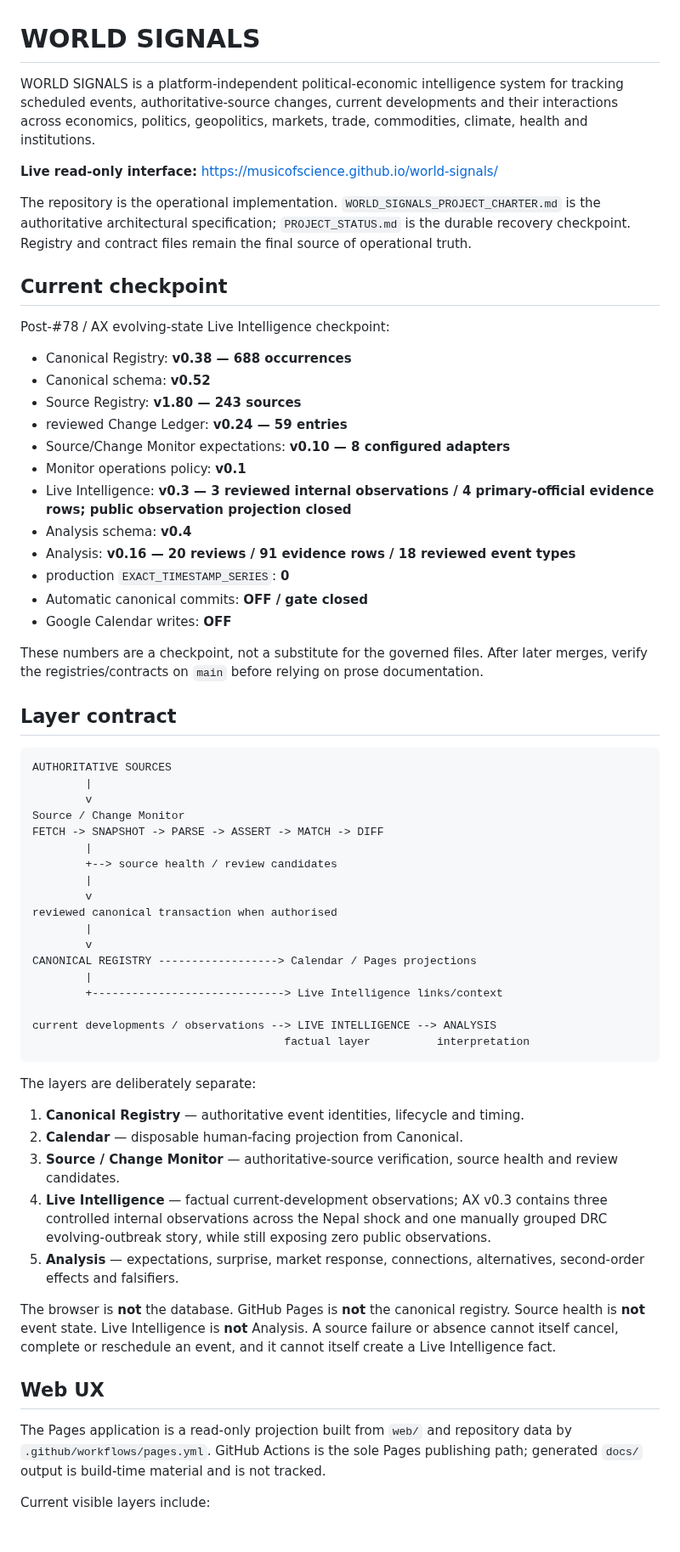
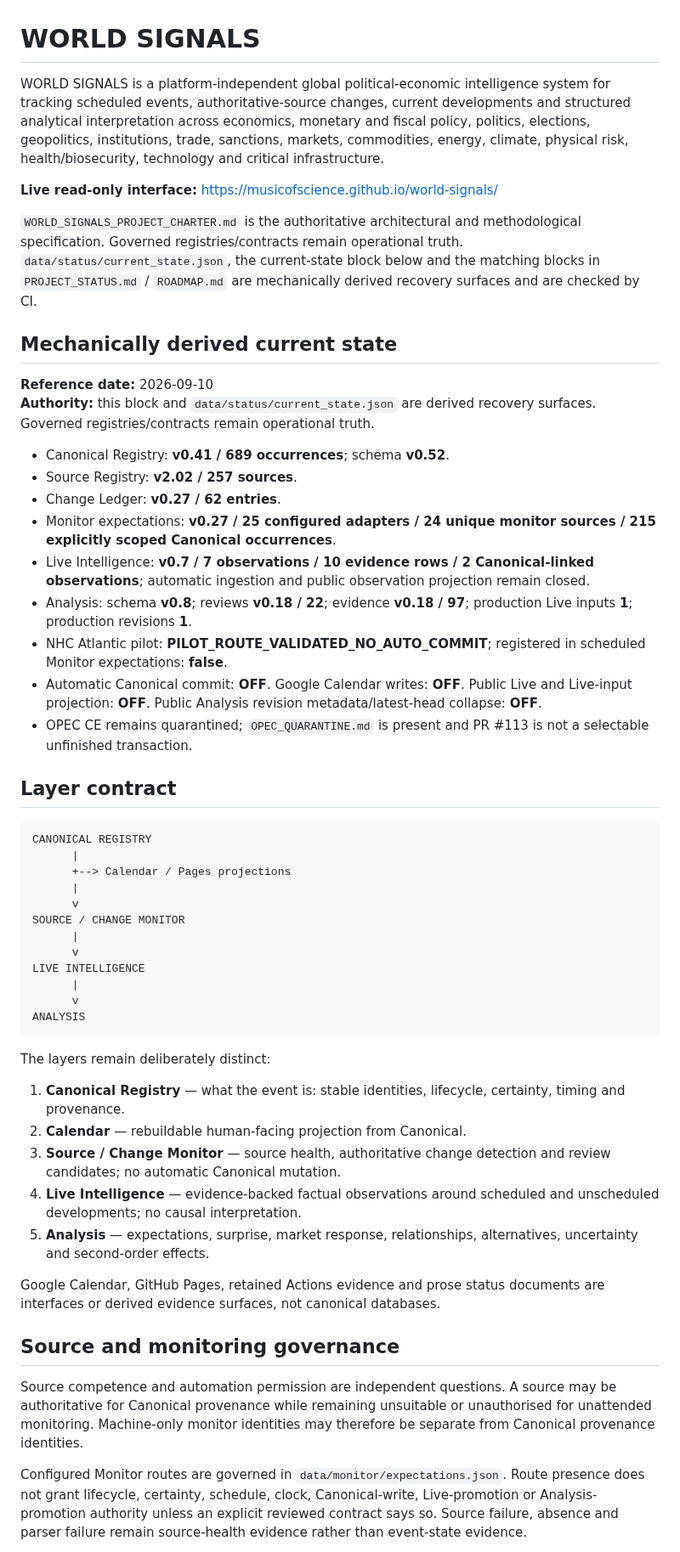
Before and after one commit to MusicOfScience/world-signals, a Markdown page: README.md, the part around one of its changes. Shown at 85% size. Drawn GitHub-style.

Commit message:
CH: replace stale README checkpoint with CI-checked current state

````diff
--- a/README.md
+++ b/README.md
@@ -1,66 +1,58 @@
 # WORLD SIGNALS
 
-WORLD SIGNALS is a platform-independent political-economic intelligence system for tracking scheduled events, authoritative-source changes, current developments and their interactions across economics, politics, geopolitics, markets, trade, commodities, climate, health and institutions.
+WORLD SIGNALS is a platform-independent global political-economic intelligence system for tracking scheduled events, authoritative-source changes, current developments and structured analytical interpretation across economics, monetary and fiscal policy, politics, elections, geopolitics, institutions, trade, sanctions, markets, commodities, energy, climate, physical risk, health/biosecurity, technology and critical infrastructure.
 
 **Live read-only interface:** https://musicofscience.github.io/world-signals/
 
-The repository is the operational implementation. `WORLD_SIGNALS_PROJECT_CHARTER.md` is the authoritative architectural specification; `PROJECT_STATUS.md` is the durable recovery checkpoint. Registry and contract files remain the final source of operational truth.
+`WORLD_SIGNALS_PROJECT_CHARTER.md` is the authoritative architectural and methodological specification. Governed registries/contracts remain operational truth. `data/status/current_state.json`, the current-state block below and the matching blocks in `PROJECT_STATUS.md` / `ROADMAP.md` are mechanically derived recovery surfaces and are checked by CI.
 
-## Current checkpoint
+<!-- WORLD_SIGNALS_CURRENT_STATE_BEGIN -->
+## Mechanically derived current state
 
-Post-#78 / AX evolving-state Live Intelligence checkpoint:
+**Reference date:** 2026-09-10
+**Authority:** this block and `data/status/current_state.json` are derived recovery surfaces. Governed registries/contracts remain operational truth.
 
-- Canonical Registry: **v0.38 — 688 occurrences**
-- Canonical schema: **v0.52**
-- Source Registry: **v1.80 — 243 sources**
-- reviewed Change Ledger: **v0.24 — 59 entries**
-- Source/Change Monitor expectations: **v0.10 — 8 configured adapters**
-- Monitor operations policy: **v0.1**
-- Live Intelligence: **v0.3 — 3 reviewed internal observations / 4 primary-official evidence rows; public observation projection closed**
-- Analysis schema: **v0.4**
-- Analysis: **v0.16 — 20 reviews / 91 evidence rows / 18 reviewed event types**
-- production `EXACT_TIMESTAMP_SERIES`: **0**
-- Automatic canonical commits: **OFF / gate closed**
-- Google Calendar writes: **OFF**
-
-These numbers are a checkpoint, not a substitute for the governed files. After later merges, verify the registries/contracts on `main` before relying on prose documentation.
+- Canonical Registry: **v0.41 / 689 occurrences**; schema **v0.52**.
+- Source Registry: **v2.02 / 257 sources**.
+- Change Ledger: **v0.27 / 62 entries**.
+- Monitor expectations: **v0.27 / 25 configured adapters / 24 unique monitor sources / 215 explicitly scoped Canonical occurrences**.
+- Live Intelligence: **v0.7 / 7 observations / 10 evidence rows / 2 Canonical-linked observations**; automatic ingestion and public observation projection remain closed.
+- Analysis: schema **v0.8**; reviews **v0.18 / 22**; evidence **v0.18 / 97**; production Live inputs **1**; production revisions **1**.
+- NHC Atlantic pilot: **PILOT_ROUTE_VALIDATED_NO_AUTO_COMMIT**; registered in scheduled Monitor expectations: **false**.
+- Automatic Canonical commit: **OFF**. Google Calendar writes: **OFF**. Public Live and Live-input projection: **OFF**. Public Analysis revision metadata/latest-head collapse: **OFF**.
+- OPEC CE remains quarantined; `OPEC_QUARANTINE.md` is present and PR #113 is not a selectable unfinished transaction.
+<!-- WORLD_SIGNALS_CURRENT_STATE_END -->
 
 ## Layer contract
 
 ```text
-AUTHORITATIVE SOURCES
-        |
-        v
-Source / Change Monitor
-FETCH -> SNAPSHOT -> PARSE -> ASSERT -> MATCH -> DIFF
-        |
-        +--> source health / review candidates
-        |
-        v
-reviewed canonical transaction when authorised
-        |
-        v
-CANONICAL REGISTRY ------------------> Calendar / Pages projections
-        |
-        +-----------------------------> Live Intelligence links/context
-
-current developments / observations --> LIVE INTELLIGENCE --> ANALYSIS
-                                      factual layer          interpretation
+CANONICAL REGISTRY
+      |
+      +--> Calendar / Pages projections
+      |
+      v
+SOURCE / CHANGE MONITOR
+      |
+      v
+LIVE INTELLIGENCE
+      |
+      v
+ANALYSIS
 ```
 
-The layers are deliberately separate:
+The layers remain deliberately distinct:
 
-1. **Canonical Registry** — authoritative event identities, lifecycle and timing.
-2. **Calendar** — disposable human-facing projection from Canonical.
-3. **Source / Change Monitor** — authoritative-source verification, source health and review candidates.
-4. **Live Intelligence** — factual current-development observations; AX v0.3 contains three controlled internal observations across the Nepal shock and one manually grouped DRC evolving-outbreak story, while still exposing zero public observations.
-5. **Analysis** — expectations, surprise, market response, connections, alternatives, second-order effects and falsifiers.
+1. **Canonical Registry** — what the event is: stable identities, lifecycle, certainty, timing and provenance.
+2. **Calendar** — rebuildable human-facing projection from Canonical.
+3. **Source / Change Monitor** — source health, authoritative change detection and review candidates; no automatic Canonical mutation.
+4. **Live Intelligence** — evidence-backed factual observations around scheduled and unscheduled developments; no causal interpretation.
+5. **Analysis** — expectations, surprise, market response, relationships, alternatives, uncertainty and second-order effects.
 
-The browser is **not** the database. GitHub Pages is **not** the canonical registry. Source health is **not** event state. Live Intelligence is **not** Analysis. A source failure or absence cannot itself cancel, complete or reschedule an event, and it cannot itself create a Live Intelligence fact.
+Google Calendar, GitHub Pages, retained Actions evidence and prose status documents are interfaces or derived evidence surfaces, not canonical databases.
 
-## Web UX
+## Source and monitoring governance
 
-The Pages application is a read-only projection built from `web/` and repository data by `.github/workflows/pages.yml`. GitHub Actions is the sole Pages publishing path; generated `docs/` output is build-time material and is not tracked.
+Source competence and automation permission are independent questions. A source may be authoritative for Canonical provenance while remaining unsuitable or unauthorised for unattended monitoring. Machine-only monitor identities may therefore be separate from Canonical provenance identities.
 
-Current visible layers include:
+Configured Monitor routes are governed in `data/monitor/expectations.json`. Route presence does not grant lifecycle, certainty, schedule, clock, Canonical-write, Live-promotion or Analysis-promotion authority unless an explicit reviewed contract says so. Source failure, absence and parser failure remain source-health evidence rather than event-state evidence.
 
````
Also changed, not shown: other parts of README.md (+34 -52 lines).
